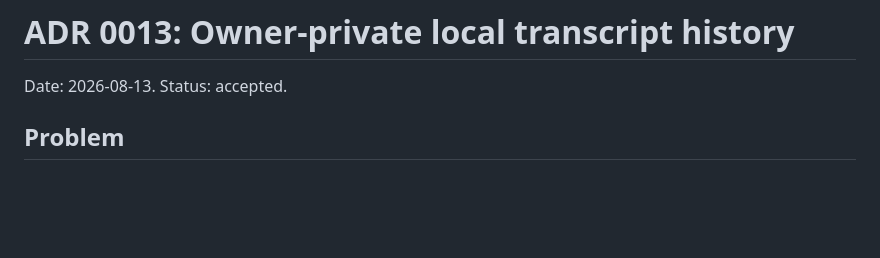
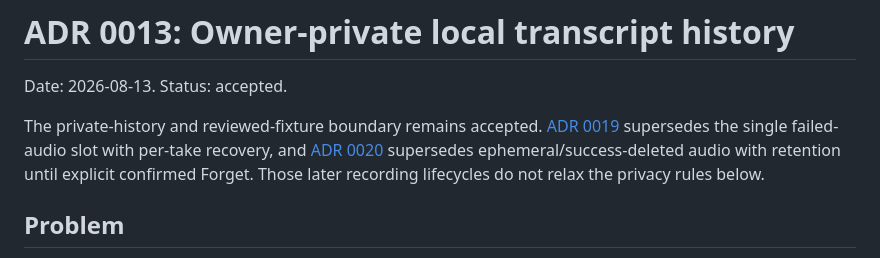
Before and after one commit to misty-step/cantrip, a Markdown page: docs/adr/0013-local-transcript-history.md, the part around the change. Drawn GitHub-style; blank space fills up the shorter version.

```diff
--- a/docs/adr/0013-local-transcript-history.md
+++ b/docs/adr/0013-local-transcript-history.md
@@ -1,6 +1,13 @@
 # ADR 0013: Owner-private local transcript history
 
 Date: 2026-08-13. Status: accepted.
+
+The private-history and reviewed-fixture boundary remains accepted.
+[ADR 0019](0019-per-take-recovery-and-verified-delivery.md) supersedes the
+single failed-audio slot with per-take recovery, and
+[ADR 0020](0020-local-completion-and-explicit-audio-deletion.md) supersedes
+ephemeral/success-deleted audio with retention until explicit confirmed Forget.
+Those later recording lifecycles do not relax the privacy rules below.
 
 ## Problem
 
```
Also changed, not shown: docs/adr/0009-paste-first-injection.md (+8 -1 lines), docs/adr/0018-bounded-remote-stt-and-recovery.md (+8 -0 lines).
